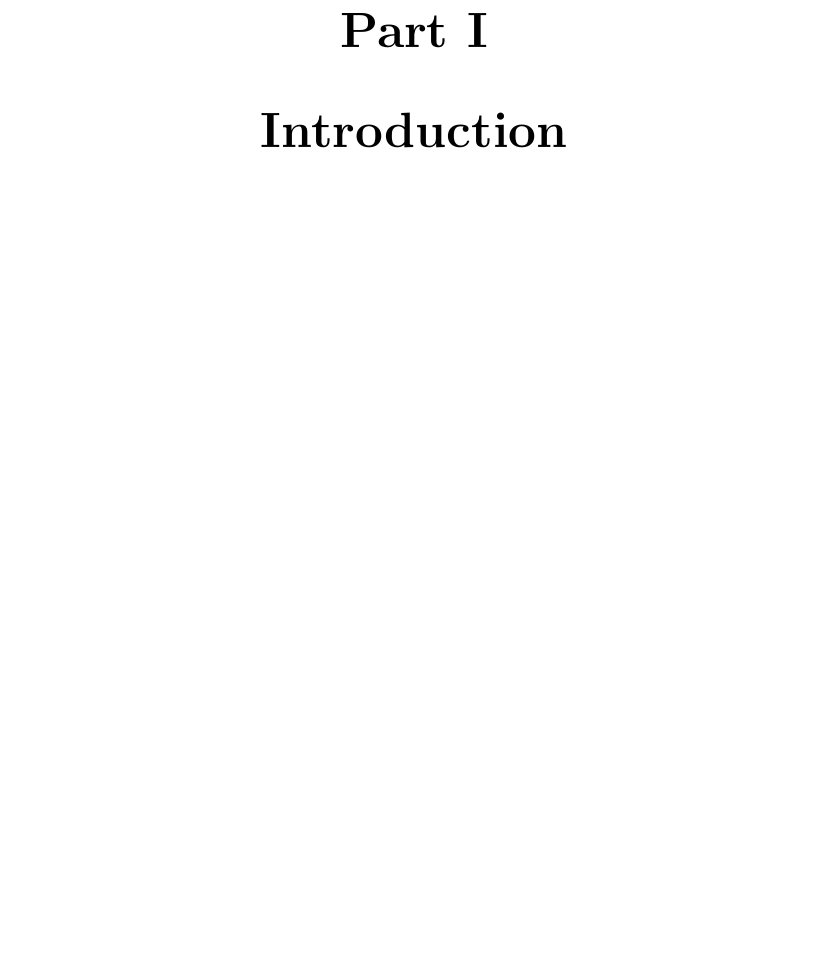
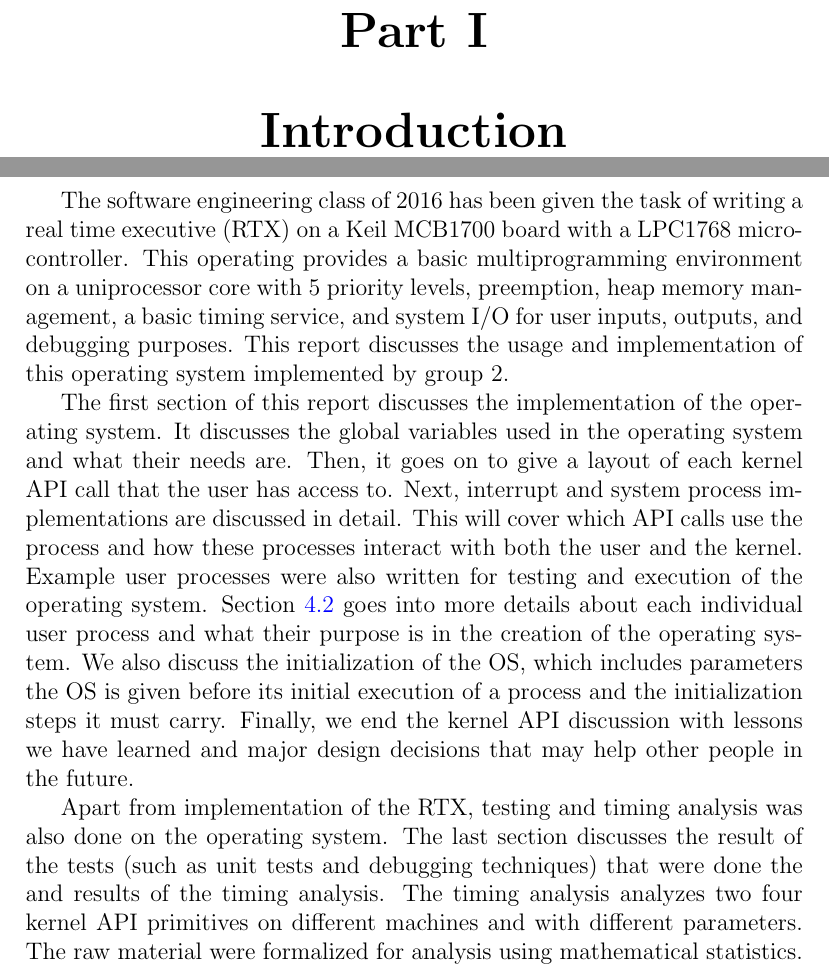
Before and after one commit to AaronMorais/SE-350-Project, a LaTeX document (report/report.tex): part of page 8 of 62 before the commit and two parts of pages 8 and 9 of 63 after it, the two joined at a grey line, cut so that both start at the same text, the shorter picture padded with empty space. Compiled offline with pdfLaTeX.

Commit message:
adding in introduction

```diff
--- a/report/report.tex
+++ b/report/report.tex
@@ -116,7 +116,13 @@
 
 
 \part{Introduction}
-% TODO INTRODUCTION
+The software engineering class of 2016 has been given the task of writing a real time executive (RTX) on a Keil MCB1700 board with a LPC1768 microcontroller. This operating provides a basic multiprogramming environment on a uniprocessor core with 5 priority levels, preemption, heap memory management, a basic timing service, and system I/O for user inputs, outputs, and debugging purposes. This report discusses the usage and implementation of this operating system implemented by group 2.
+
+The first section of this report discusses the implementation of the operating system. It discusses the global variables used in the operating system and what their needs are. Then, it goes on to give a layout of each kernel API call that the user has access to. Next, interrupt and system process implementations are discussed in detail. This will cover which API calls use the process and how these processes interact with both the user and the kernel. Example user processes were also written for testing and execution of the operating system. Section \ref{sec:user_processes} goes into more details about each individual user process and what their purpose is in the creation of the operating system. We also discuss the initialization of the OS, which includes parameters the OS is given before its initial execution of a process and the initialization steps it must carry. Finally, we end the kernel API discussion with lessons we have learned and major design decisions that may help other people in the future.
+
+Apart from implementation of the RTX, testing and timing analysis was also done on the operating system. The last section discusses the result of the tests (such as unit tests and debugging techniques) that were done the and results of the timing analysis. The timing analysis analyzes two four kernel API primitives on different machines and with different parameters. The raw material were formalized for analysis using mathematical statistics.
+
+
 
 \part{Awesome RTX}
 % Make sure to include pseudocode and testing, if appropriate.
```
Also changed, not shown: report/report.pdf.
